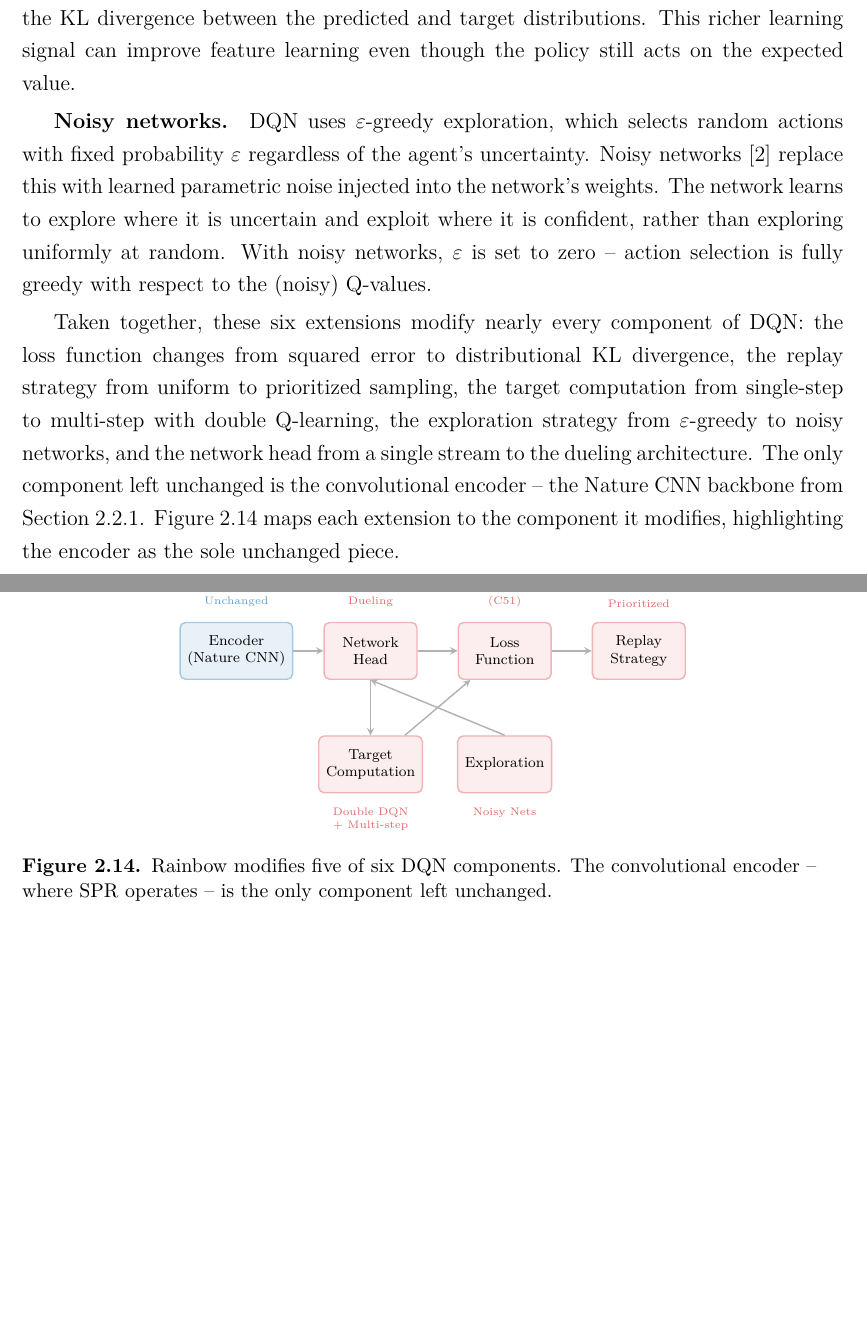
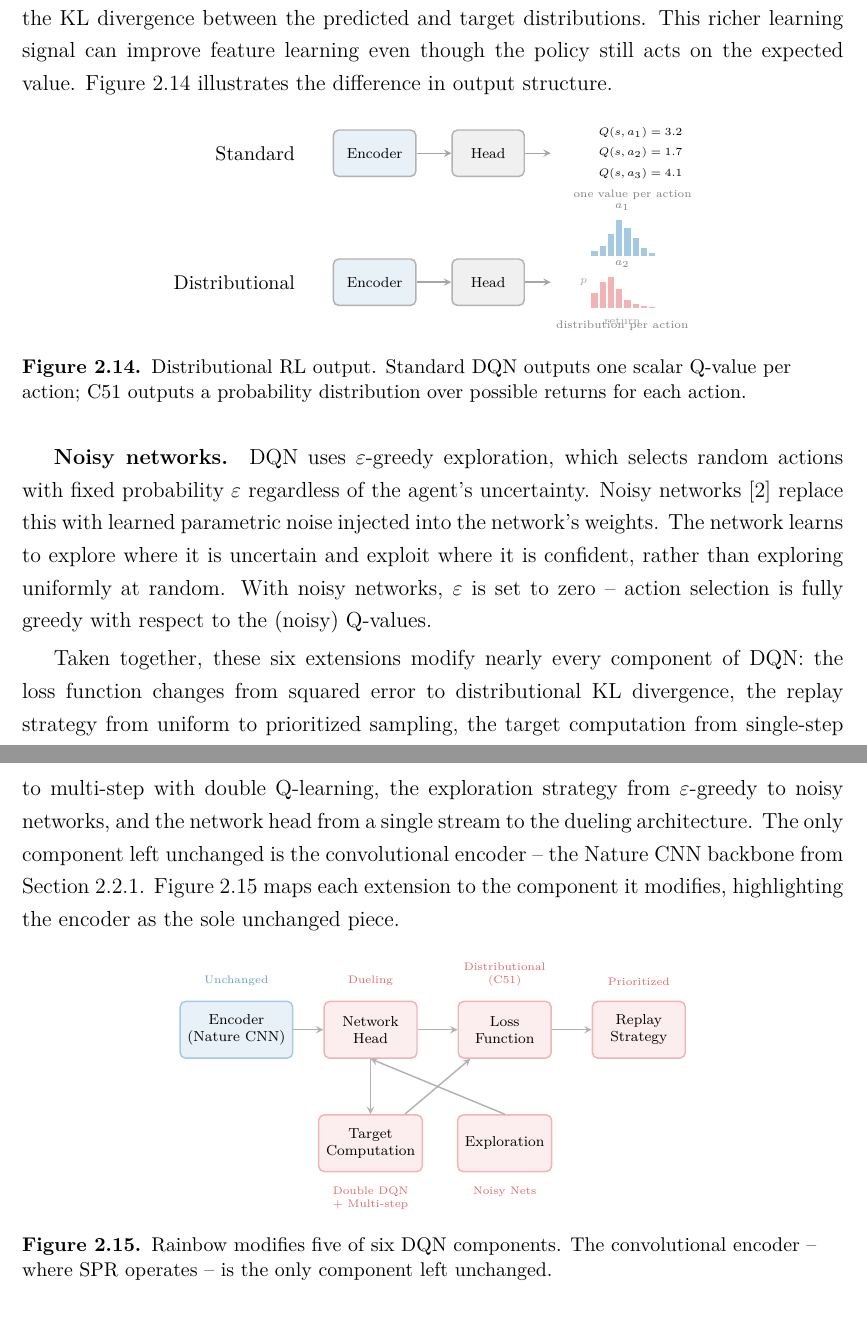
Before and after one commit to toribiodiego/thesis, a LaTeX thesis (writing/main.tex, which reads writing/chapters/background.tex, writing/figures/distributional-output.tex): two parts of pages 21 and 22 of 40, joined at a grey line, cut so that both start at the same text, the shorter picture padded with empty space. Compiled offline with pdfLaTeX.

Commit message:
docs: add distributional RL output figure

```diff
--- a/writing/chapters/background.tex
+++ b/writing/chapters/background.tex
@@ -1022,6 +1022,10 @@ values. The network outputs probabilities for each value, and the
 loss minimizes the KL divergence between the predicted and target
 distributions. This richer learning signal can improve feature
 learning even though the policy still acts on the expected value.
+\Cref{fig:distributional-output} illustrates the difference in
+output structure.
+
+\input{figures/distributional-output}
 
 \smallskip
 \textbf{Noisy networks.}\quad DQN uses $\varepsilon$-greedy
--- /dev/null
+++ b/writing/figures/distributional-output.tex
@@ -0,0 +1,75 @@
+\begin{figure}[ht]
+\centering
+\input{figures/palette}
+\begin{tikzpicture}[
+    block/.style={draw=black!30, thick, rounded corners=3pt,
+                  minimum height=0.9cm, font=\scriptsize,
+                  align=center, inner sep=5pt},
+    arr/.style={->, thick, >=stealth, black!35},
+    lbl/.style={font=\tiny, text=black!50},
+    bar/.style={thick},
+]
+
+% --- Standard DQN (top) ---
+\node[font=\small, anchor=east] at (-0.6, 2.0) {Standard};
+
+\node[block, fill=palA!10, minimum width=1.6cm]
+    (enc1) at (0.8, 2.0) {Encoder};
+\node[block, fill=black!6, minimum width=1.4cm]
+    (head1) at (3.0, 2.0) {Head};
+
+\draw[arr] (enc1) -- (head1);
+
+% Scalar Q-values (one per action)
+\draw[arr] (head1.east) -- ++(0.5, 0);
+\foreach \i/\v in {0/3.2, 1/1.7, 2/4.1} {
+    \node[font=\tiny, anchor=west] at (5.0, {2.4 - \i*0.4})
+        {$Q(s, a_{\the\numexpr\i+1})=\v$};
+}
+
+\node[lbl] at (5.8, 1.2) {one value per action};
+
+% --- Distributional (bottom) ---
+\node[font=\small, anchor=east] at (-0.6, -0.5) {Distributional};
+
+\node[block, fill=palA!10, minimum width=1.6cm]
+    (enc2) at (0.8, -0.5) {Encoder};
+\node[block, fill=black!6, minimum width=1.4cm]
+    (head2) at (3.0, -0.5) {Head};
+
+\draw[arr] (enc2) -- (head2);
+\draw[arr] (head2.east) -- ++(0.5, 0);
+
+% Distribution for action 1 (small bar chart)
+\def\bx{5.0}
+\def\by{0.0}
+\foreach \i/\h in {0/0.05, 1/0.10, 2/0.22, 3/0.35, 4/0.28,
+                    5/0.18, 6/0.08, 7/0.03} {
+    \fill[palA!40] ({\bx + \i*0.16}, \by)
+        rectangle ({\bx + \i*0.16 + 0.12}, {\by + \h*2.0});
+}
+\node[lbl, above] at ({\bx + 0.6}, {\by + 0.75}) {$a_1$};
+
+% Distribution for action 2
+\def\byy{-1.0}
+\foreach \i/\h in {0/0.15, 1/0.25, 2/0.30, 3/0.18, 4/0.08,
+                    5/0.04, 6/0.02, 7/0.01} {
+    \fill[palB!35] ({\bx + \i*0.16}, \byy)
+        rectangle ({\bx + \i*0.16 + 0.12}, {\byy + \h*2.0});
+}
+\node[lbl, above] at ({\bx + 0.6}, {\byy + 0.65}) {$a_2$};
+
+\node[lbl] at ({\bx + 0.6}, -1.35) {distribution per action};
+
+% Axis labels
+\node[font=\tiny, text=black!35] at ({\bx - 0.15}, -0.5)
+    {$p$};
+\node[font=\tiny, text=black!35, anchor=north]
+    at ({\bx + 0.6}, {-1.05}) {return};
+
+\end{tikzpicture}
+\caption{Distributional RL output. Standard DQN outputs one scalar
+  Q-value per action; C51 outputs a probability distribution over
+  possible returns for each action.}
+\label{fig:distributional-output}
+\end{figure}
```
